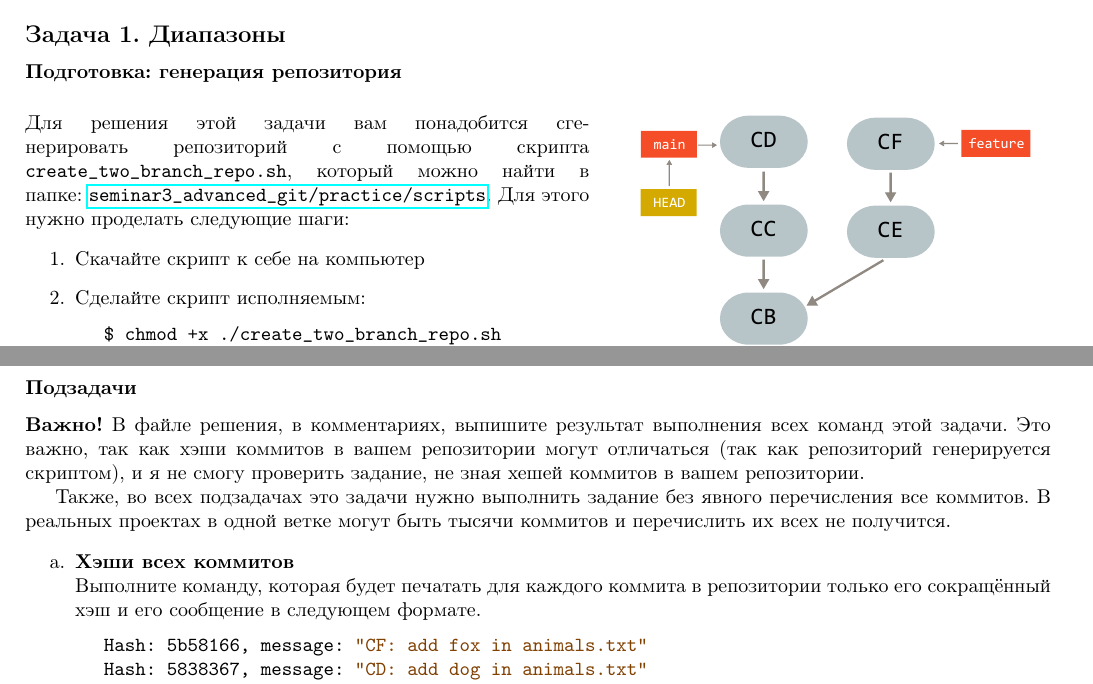
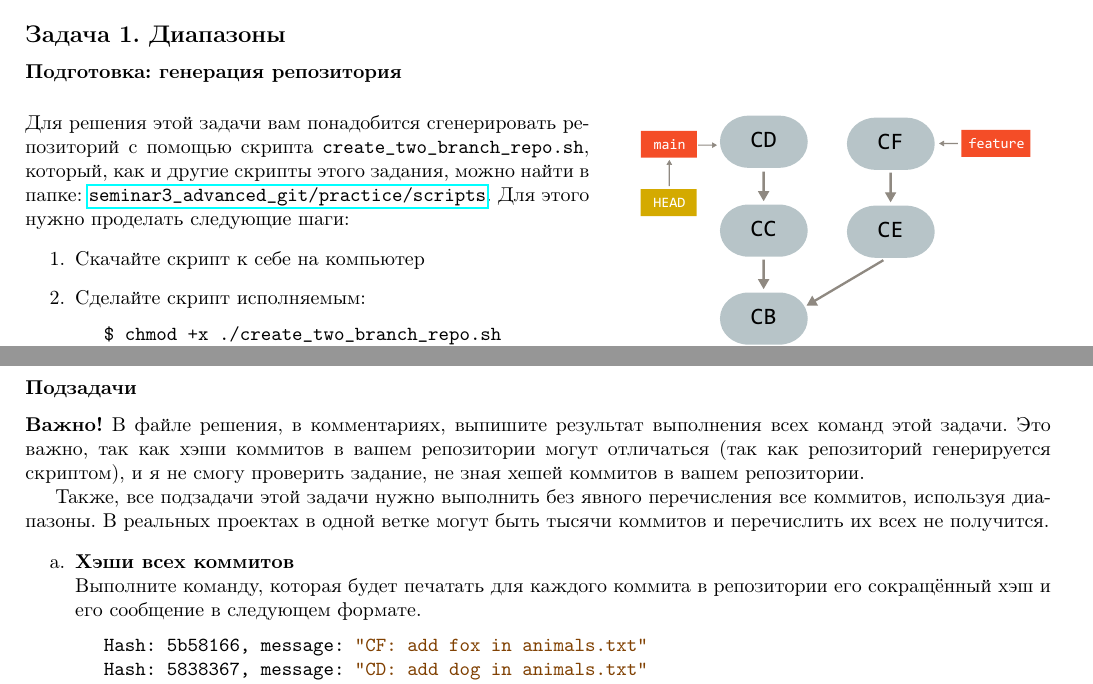
Before and after one commit to v-biryukov/devtools_course, a LaTeX document (seminar3_advanced_git/practice/practice_advanced_git.tex): two parts of pages 1 and 2 of 13, joined at a grey line, cut so that both start at the same text. Compiled offline with pdfLaTeX.

Commit message:
sem3 fixes

```diff
--- a/seminar3_advanced_git/practice/practice_advanced_git.tex
+++ b/seminar3_advanced_git/practice/practice_advanced_git.tex
@@ -137,7 +137,7 @@ git reset --hard 24e1f51
 \subsubsection*{Подготовка: генерация репозитория}
 \begin{minipage}[t]{0.55\linewidth}
 \vspace*{0mm}
-Для решения этой задачи вам понадобится сгенерировать репозиторий с помощью скрипта \texttt{create\_two\_branch\_repo.sh}, который можно найти в папке: \href{https://mipt-hsse.gitlab.yandexcloud.net/v.biryukov/devtools_course/-/tree/main/seminar3_advanced_git/practice/scripts}{\texttt{seminar3\_advanced\_git/practice/scripts}}. Для этого нужно проделать следующие шаги:
+Для решения этой задачи вам понадобится сгенерировать репозиторий с помощью скрипта \texttt{create\_two\_branch\_repo.sh}, который, как и другие скрипты этого задания, можно найти в папке: \href{https://mipt-hsse.gitlab.yandexcloud.net/v.biryukov/devtools_course/-/tree/main/seminar3_advanced_git/practice/scripts}{\texttt{seminar3\_advanced\_git/practice/scripts}}. Для этого нужно проделать следующие шаги:
 \begin{enumerate}
 \item Скачайте скрипт к себе на компьютер
 \item Сделайте скрипт исполняемым:
@@ -168,11 +168,11 @@ $ git log --oneline --all --graph
 \subsubsection*{Подзадачи}
 \textbf{Важно!} В файле решения, в комментариях, выпишите результат выполнения всех команд этой задачи. Это важно, так как хэши коммитов в вашем репозитории могут отличаться (так как репозиторий генерируется скриптом), и я не смогу проверить задание, не зная хешей коммитов в вашем репозитории.
 
-Также, во всех подзадачах это задачи нужно выполнить задание без явного перечисления все коммитов. В реальных проектах в одной ветке могут быть тысячи коммитов и перечислить их всех не получится.
+Также, все подзадачи этой задачи нужно выполнить без явного перечисления все коммитов, используя диапазоны. В реальных проектах в одной ветке могут быть тысячи коммитов и перечислить их всех не получится.
 
 \begin{enumerate}[a.]
 \item \textbf{Хэши всех коммитов}\\
-Выполните команду, которая будет печатать для каждого коммита в репозитории только его сокращённый хэш и его сообщение в следующем формате.
+Выполните команду, которая будет печатать для каждого коммита в репозитории его сокращённый хэш и его сообщение в следующем формате.
 \begin{lstlisting}
 Hash: 5b58166, message: "CF: add fox in animals.txt"
 Hash: 5838367, message: "CD: add dog in animals.txt"
```
Also changed, not shown: seminar3_advanced_git/practice/practice_advanced_git.pdf.
